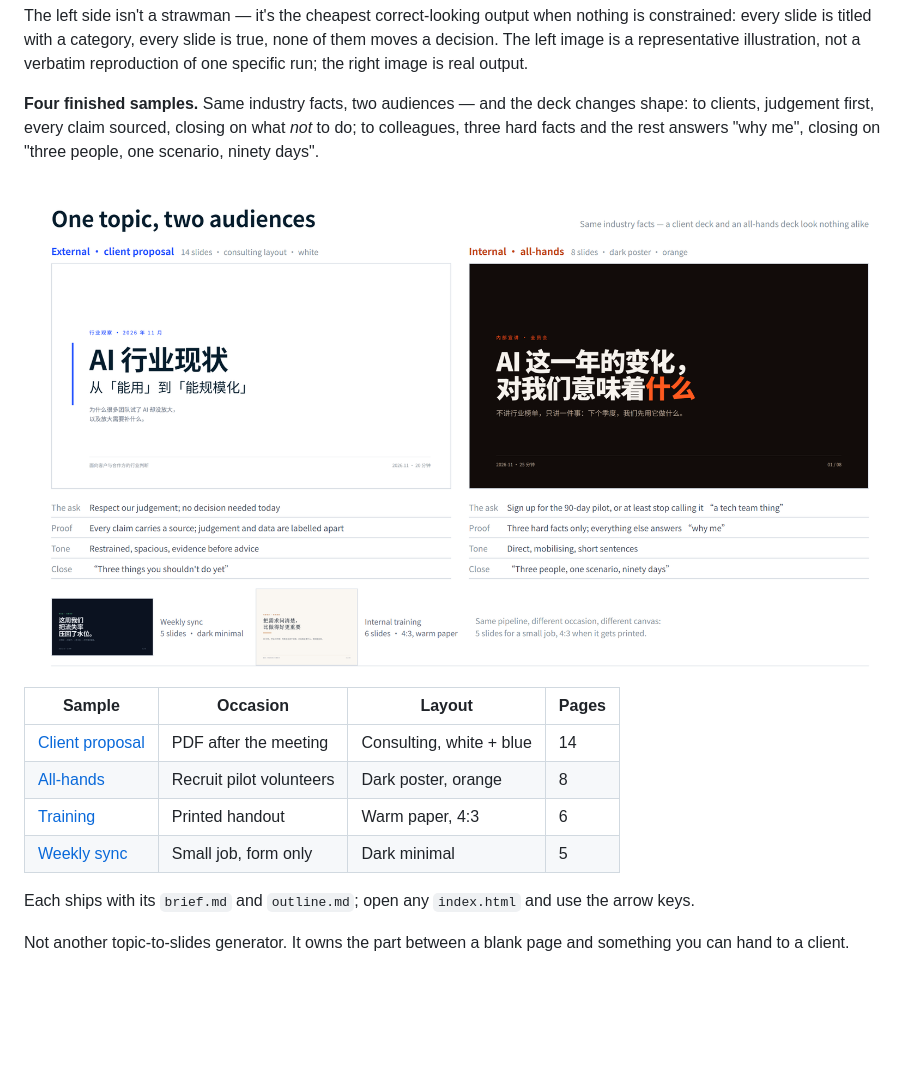
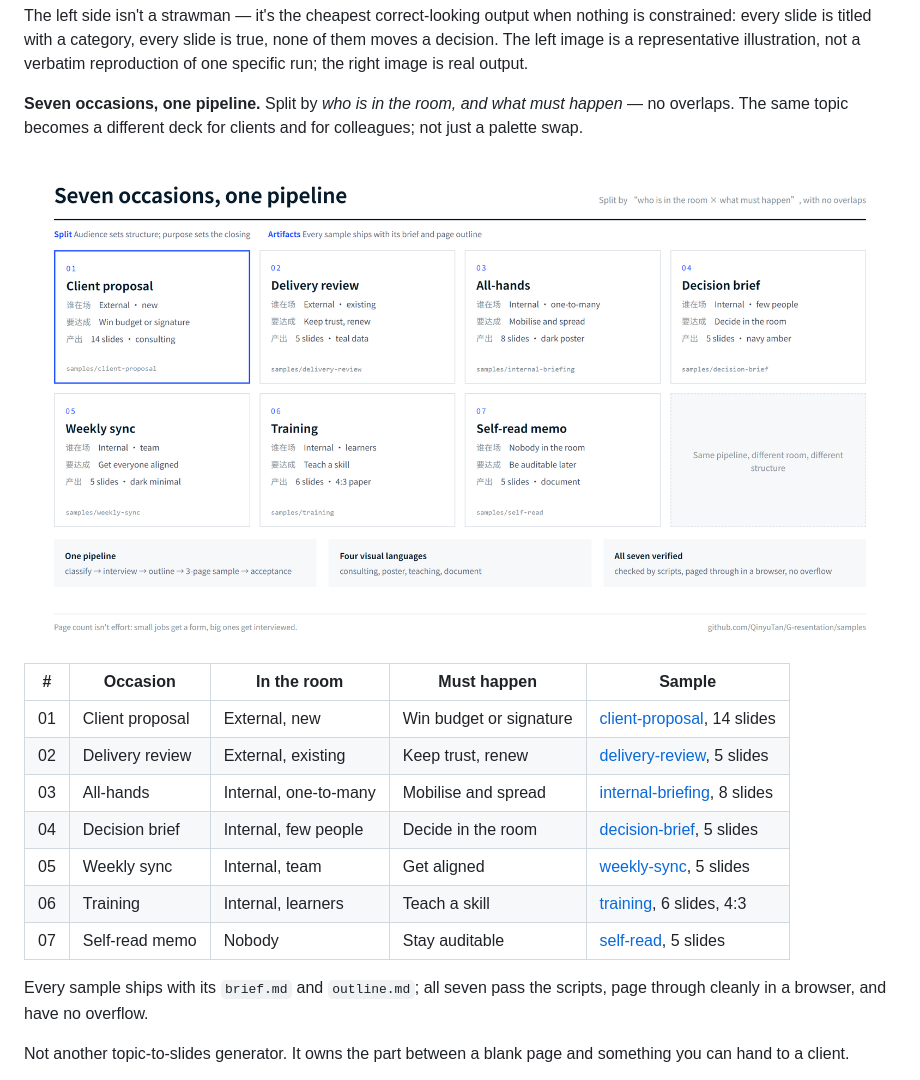
Before and after one commit to QinyuTan/G-resentation, a Markdown page: README.md, the part around one of its changes. Rendered like a GitHub page; pictures changed too: docs/images/scenarios-en.png (added); blank space fills up the shorter version.

```diff
--- a/README.md
+++ b/README.md
@@ -178,18 +181,21 @@ The order isn't invented for this repo. Across three-plus years of consulting an
 
 The left side isn't a strawman — it's the cheapest correct-looking output when nothing is constrained: every slide is titled with a category, every slide is true, none of them moves a decision. The left image is a representative illustration, not a verbatim reproduction of one specific run; the right image is real output.
 
-**Four finished samples.** Same industry facts, two audiences — and the deck changes shape: to clients, judgement first, every claim sourced, closing on what *not* to do; to colleagues, three hard facts and the rest answers "why me", closing on "three people, one scenario, ninety days".
+**Seven occasions, one pipeline.** Split by *who is in the room, and what must happen* — no overlaps. The same topic becomes a different deck for clients and for colleagues; not just a palette swap.
 
-![One topic, two audiences](docs/images/samples-en.png)
+![Seven occasions, one pipeline](docs/images/scenarios-en.png)
 
-| Sample | Occasion | Layout | Pages |
-|---|---|---|---|
-| [Client proposal](samples/client-proposal/) | PDF after the meeting | Consulting, white + blue | 14 |
-| [All-hands](samples/internal-briefing/) | Recruit pilot volunteers | Dark poster, orange | 8 |
-| [Training](samples/training/) | Printed handout | Warm paper, 4:3 | 6 |
-| [Weekly sync](samples/weekly-sync/) | Small job, form only | Dark minimal | 5 |
+| # | Occasion | In the room | Must happen | Sample |
+|---|---|---|---|---|
+| 01 | Client proposal | External, new | Win budget or signature | [client-proposal](samples/client-proposal/), 14 slides |
+| 02 | Delivery review | External, existing | Keep trust, renew | [delivery-review](samples/delivery-review/), 5 slides |
+| 03 | All-hands | Internal, one-to-many | Mobilise and spread | [internal-briefing](samples/internal-briefing/), 8 slides |
+| 04 | Decision brief | Internal, few people | Decide in the room | [decision-brief](samples/decision-brief/), 5 slides |
+| 05 | Weekly sync | Internal, team | Get aligned | [weekly-sync](samples/weekly-sync/), 5 slides |
+| 06 | Training | Internal, learners | Teach a skill | [training](samples/training/), 6 slides, 4:3 |
+| 07 | Self-read memo | Nobody | Stay auditable | [self-read](samples/self-read/), 5 slides |
 
-Each ships with its `brief.md` and `outline.md`; open any `index.html` and use the arrow keys.
+Every sample ships with its `brief.md` and `outline.md`; all seven pass the scripts, page through cleanly in a browser, and have no overflow.
 
 Not another topic-to-slides generator. It owns the part between a blank page and something you can hand to a client.
 
```
Also changed, not shown: other parts of README.md (+14 -11 lines), samples/README.md (+17 -11 lines), samples/decision-brief/brief.md (added, +11 -0 lines), samples/decision-brief/outline.md (added, +43 -0 lines), samples/delivery-review/brief.md (added, +11 -0 lines), samples/delivery-review/outline.md (added, +43 -0 lines), samples/self-read/brief.md (added, +11 -0 lines), samples/self-read/outline.md (added, +43 -0 lines), docs/images/scenarios-zh.png (added), 5 other files.
